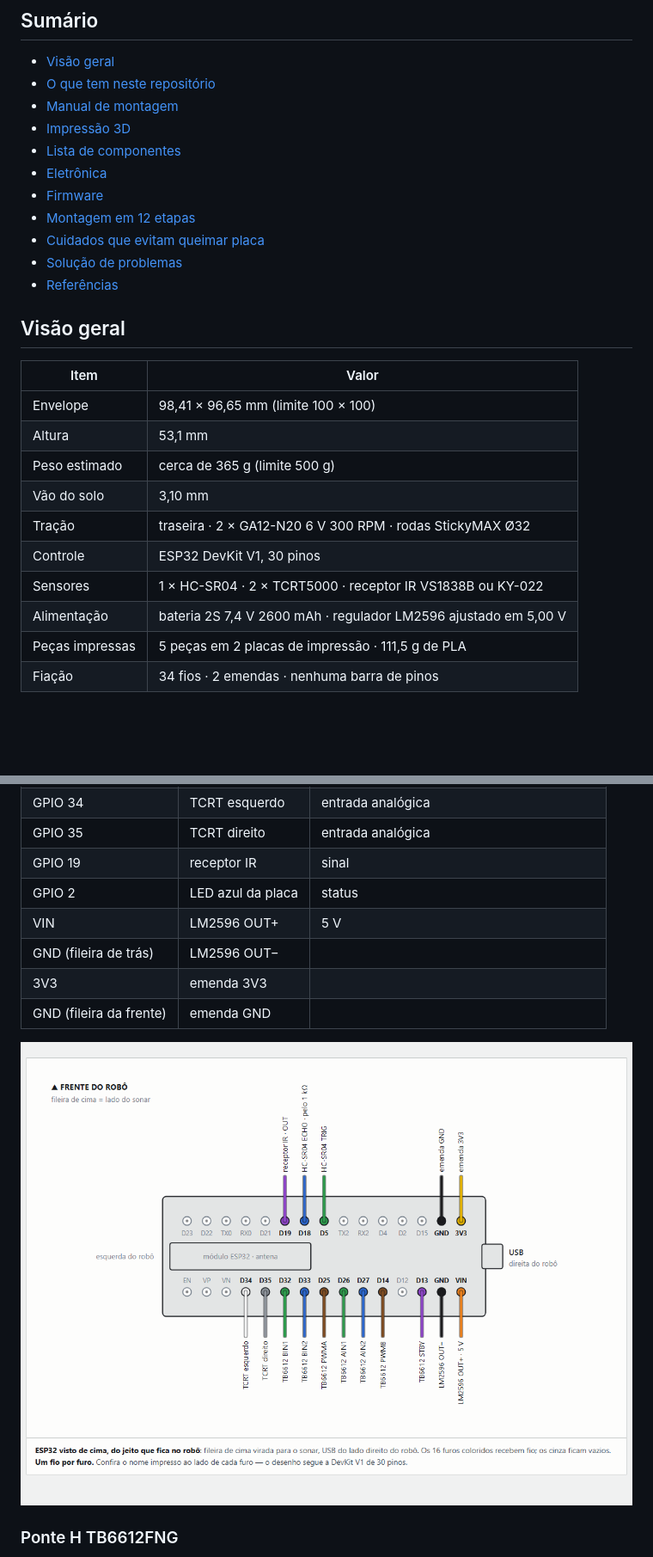
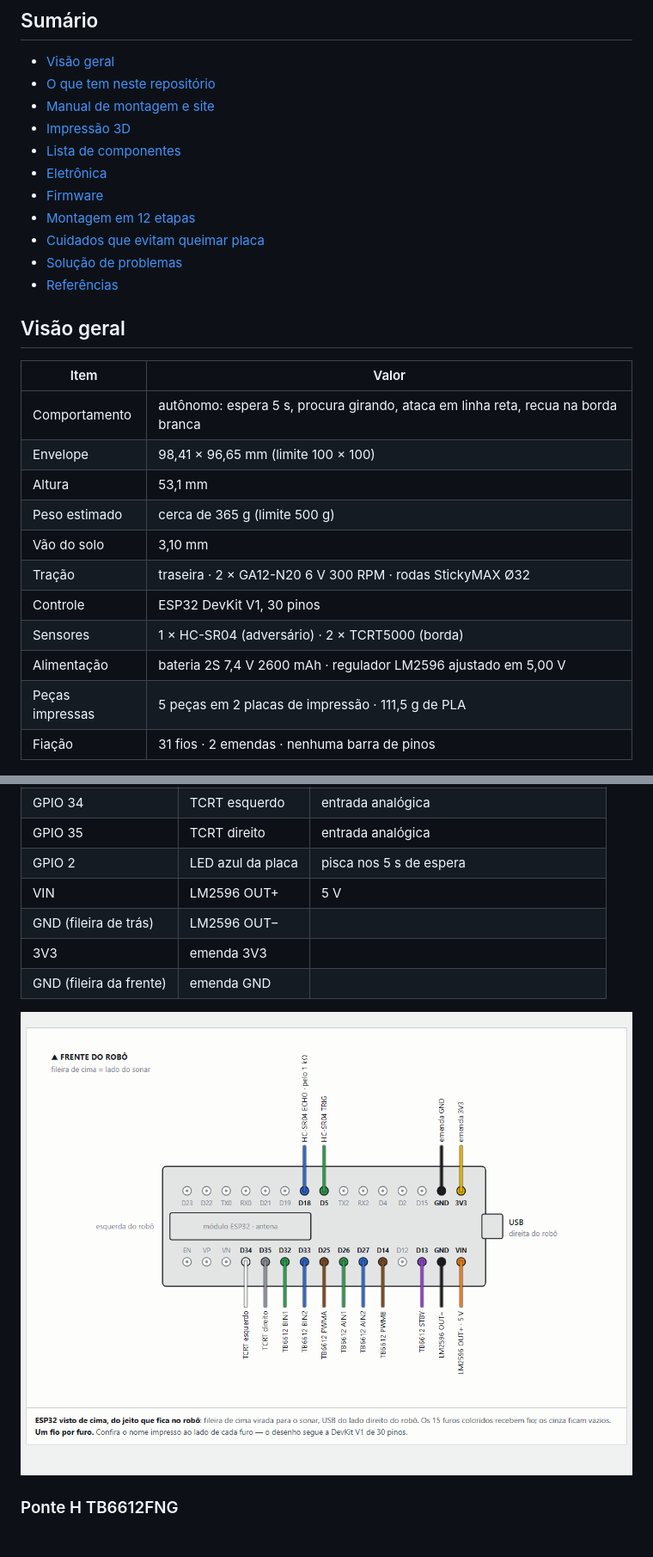
Before and after one commit to MatheusCortes02/Guerreiros-de-Realengo-Robo-sumo, a Markdown page: README.md, 2 parts joined by grey strips. Shown: that part at 86% size. GitHub-like rendering; pictures changed too: docs/diagramas/esp32.png; blank space fills up the shorter version.

```diff
--- a/README.md
+++ b/README.md
@@ -22,7 +22,7 @@ Chassi impresso em 3D, tração traseira com dois micromotores N20, **ESP32** co
 
 - [Visão geral](#visão-geral)
 - [O que tem neste repositório](#o-que-tem-neste-repositório)
-- [Manual de montagem](#manual-de-montagem)
+- [Manual de montagem e site](#manual-de-montagem-e-site)
 - [Impressão 3D](#impressão-3d)
 - [Lista de componentes](#lista-de-componentes)
 - [Eletrônica](#eletrônica)
@@ -36,16 +36,17 @@ Chassi impresso em 3D, tração traseira com dois micromotores N20, **ESP32** co
 
 | Item | Valor |
 |---|---|
+| Comportamento | autônomo: espera 5 s, procura girando, ataca em linha reta, recua na borda branca |
 | Envelope | 98,41 × 96,65 mm (limite 100 × 100) |
 | Altura | 53,1 mm |
 | Peso estimado | cerca de 365 g (limite 500 g) |
 | Vão do solo | 3,10 mm |
 | Tração | traseira · 2 × GA12-N20 6 V 300 RPM · rodas StickyMAX Ø32 |
 | Controle | ESP32 DevKit V1, 30 pinos |
-| Sensores | 1 × HC-SR04 · 2 × TCRT5000 · receptor IR VS1838B ou KY-022 |
+| Sensores | 1 × HC-SR04 (adversário) · 2 × TCRT5000 (borda) |
 | Alimentação | bateria 2S 7,4 V 2600 mAh · regulador LM2596 ajustado em 5,00 V |
 | Peças impressas | 5 peças em 2 placas de impressão · 111,5 g de PLA |
-| Fiação | 34 fios · 2 emendas · nenhuma barra de pinos |
+| Fiação | 31 fios · 2 emendas · nenhuma barra de pinos |
 
 ![Vista explodida](docs/imagens/explodida.png)
 
@@ -181,8 +180,7 @@ flowchart LR
 | GPIO 18 | HC-SR04 ECHO | pelo divisor 1 kΩ / 2 kΩ |
 | GPIO 34 | TCRT esquerdo | entrada analógica |
 | GPIO 35 | TCRT direito | entrada analógica |
-| GPIO 19 | receptor IR | sinal |
-| GPIO 2 | LED azul da placa | status |
+| GPIO 2 | LED azul da placa | pisca nos 5 s de espera |
 | VIN | LM2596 OUT+ | 5 V |
 | GND (fileira de trás) | LM2596 OUT− | |
 | 3V3 | emenda 3V3 | |
```
Also changed, not shown: other parts of README.md (+37 -40 lines), docs/diagramas/emenda.png, docs/diagramas/energia.png, docs/diagramas/ir.png (deleted), docs/diagramas/mapa.png, docs/diagramas/terra.png, 2 other files.
